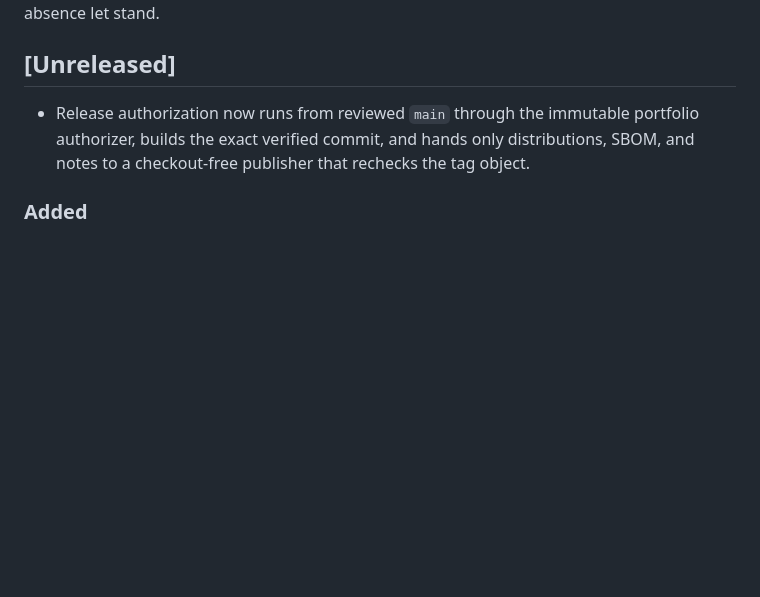
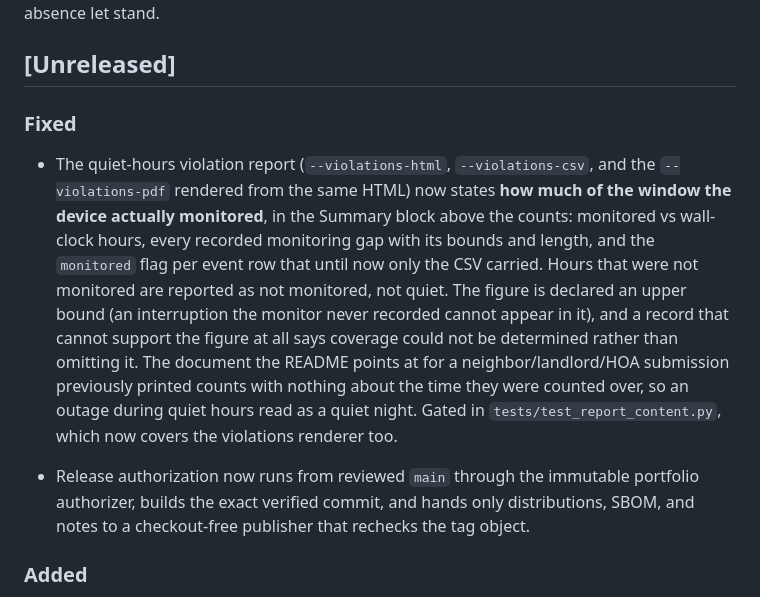
Before and after one commit to ChelseaKR/olive-bark-logger, a Markdown page: CHANGELOG.md, the part around the change. Drawn GitHub-style; blank space fills up the shorter version.

Commit message:
docs: changelog entry for the quiet-hours coverage fix (#39)
Co-Authored-By: Claude Opus 5 <noreply@anthropic.com>
Claude-Session: https://claude.ai/code/session_01ENsaeU8RwLEBEwTN2Nevzx

```diff
--- a/CHANGELOG.md
+++ b/CHANGELOG.md
@@ -14,6 +14,20 @@ whatever version supersedes it) is actually tagged — that was the exact "phant
 release" defect this file's absence let stand.
 
 ## [Unreleased]
+
+### Fixed
+- The quiet-hours violation report (`--violations-html`, `--violations-csv`, and the
+  `--violations-pdf` rendered from the same HTML) now states **how much of the window
+  the device actually monitored**, in the Summary block above the counts: monitored vs
+  wall-clock hours, every recorded monitoring gap with its bounds and length, and the
+  `monitored` flag per event row that until now only the CSV carried. Hours that were
+  not monitored are reported as not monitored, not quiet. The figure is declared an
+  upper bound (an interruption the monitor never recorded cannot appear in it), and a
+  record that cannot support the figure at all says coverage could not be determined
+  rather than omitting it. The document the README points at for a neighbor/landlord/HOA
+  submission previously printed counts with nothing about the time they were counted
+  over, so an outage during quiet hours read as a quiet night. Gated in
+  `tests/test_report_content.py`, which now covers the violations renderer too.
 
 - Release authorization now runs from reviewed `main` through the immutable
   portfolio authorizer, builds the exact verified commit, and hands only
```
